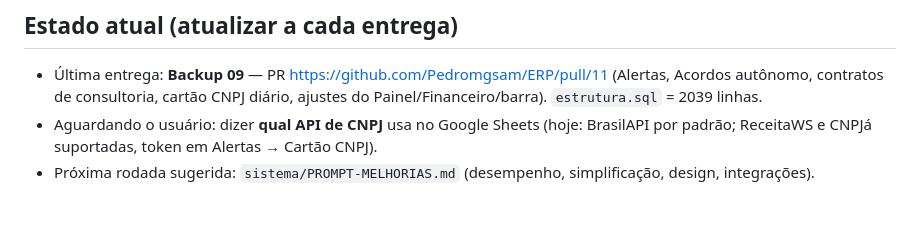
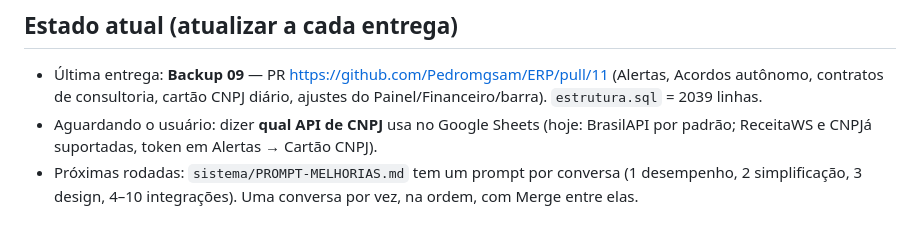
Before and after one commit to Pedromgsam/ERP, a Markdown page: CLAUDE.md, the part around the change. GitHub-like rendering.

Commit message:
PROMPT-MELHORIAS: um prompt por conversa
Co-Authored-By: Claude Opus 5.5 <noreply@anthropic.com>
Claude-Session: https://claude.ai/code/session_011mjKtp2r5jRiuEsunD38oM

```diff
--- a/CLAUDE.md
+++ b/CLAUDE.md
@@ -68,4 +68,5 @@ Tarefas · **Alertas** (cartões por setor + rotina do cartão CNPJ) · Notifica
   contratos de consultoria, cartão CNPJ diário, ajustes do Painel/Financeiro/barra). `estrutura.sql` = 2039 linhas.
 - Aguardando o usuário: dizer **qual API de CNPJ** usa no Google Sheets (hoje: BrasilAPI por padrão; ReceitaWS e
   CNPJá suportadas, token em Alertas → Cartão CNPJ).
-- Próxima rodada sugerida: `sistema/PROMPT-MELHORIAS.md` (desempenho, simplificação, design, integrações).
+- Próximas rodadas: `sistema/PROMPT-MELHORIAS.md` tem um prompt por conversa (1 desempenho, 2 simplificação,
+  3 design, 4–10 integrações). Uma conversa por vez, na ordem, com Merge entre elas.
```
Also changed, not shown: sistema/PROMPT-MELHORIAS.md (+120 -56 lines).
